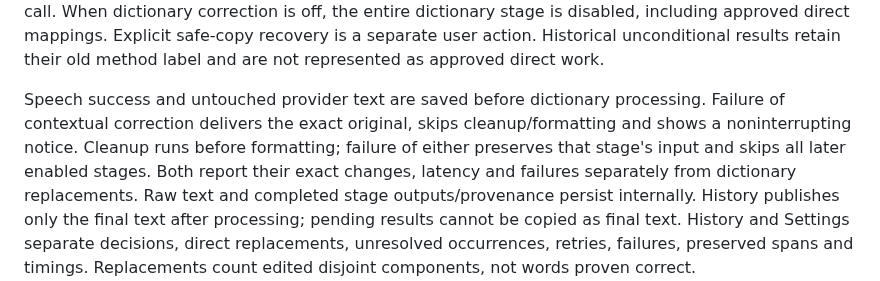
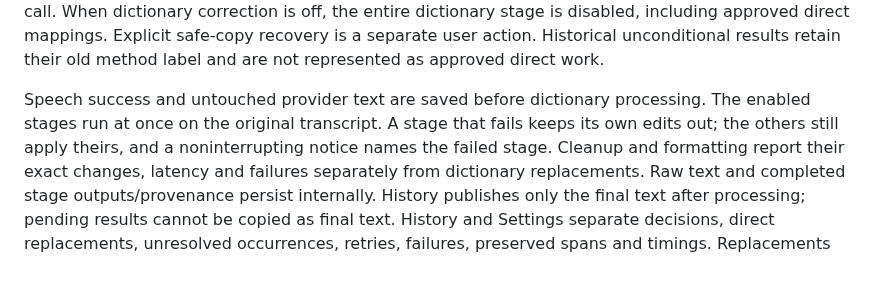
Before and after one commit to eandualem/entune, a Markdown page: docs/dictionary.md, the part around the change. Rendered like a GitHub page.

Commit message:
docs: the recovery paragraph describes the stages running at once
CodeRabbit finding: the paragraph still said a failed correction skipped
cleanup and formatting, and that cleanup ran before formatting.

Co-Authored-By: Claude Opus 5.5 <noreply@anthropic.com>

```diff
--- a/docs/dictionary.md
+++ b/docs/dictionary.md
@@ -111,9 +111,9 @@ approved direct mappings. Explicit safe-copy recovery is a separate user action.
 their old method label and are not represented as approved direct work.
 
 Speech success and untouched provider text are saved before dictionary processing.
-Failure of contextual correction delivers the exact original, skips cleanup/formatting
-and shows a noninterrupting notice. Cleanup runs before formatting; failure of either
-preserves that stage's input and skips all later enabled stages. Both report their exact changes, latency and failures
+The enabled stages run at once on the original transcript. A stage that fails keeps its
+own edits out; the others still apply theirs, and a noninterrupting notice names the
+failed stage. Cleanup and formatting report their exact changes, latency and failures
 separately from dictionary replacements. Raw text and completed stage outputs/provenance persist internally. History publishes
 only the final text after processing; pending results cannot be copied as final text.
 History and Settings separate decisions, direct replacements, unresolved occurrences,
```
